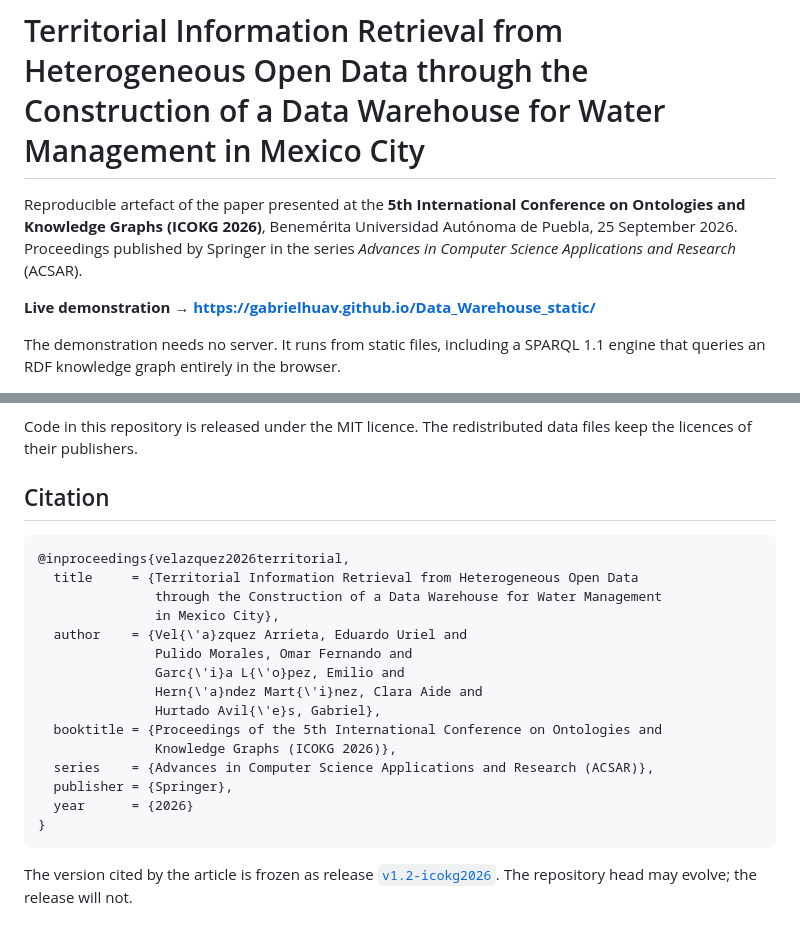
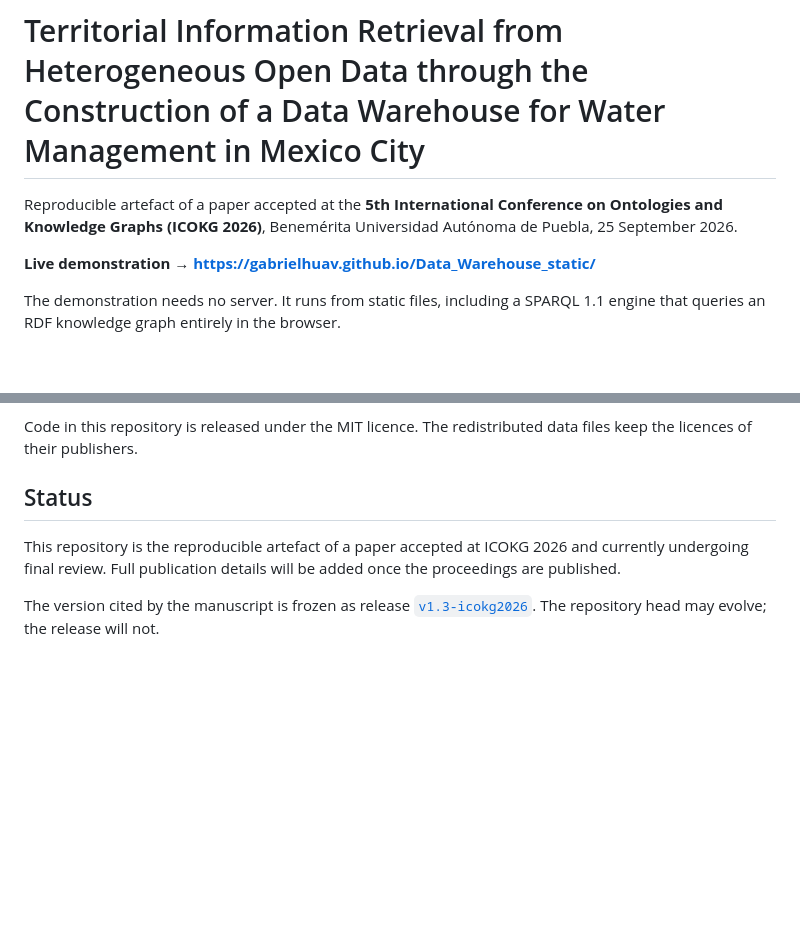
Before and after one commit to gabrielhuav/Data_Warehouse_static, a Markdown page: README.md, 2 parts joined by grey strips. Rendered like a GitHub page; blank space fills up the shorter version.

````diff
--- a/README.md
+++ b/README.md
@@ -1,9 +1,8 @@
 # Territorial Information Retrieval from Heterogeneous Open Data through the Construction of a Data Warehouse for Water Management in Mexico City
 
-Reproducible artefact of the paper presented at the **5th International Conference
+Reproducible artefact of a paper accepted at the **5th International Conference
 on Ontologies and Knowledge Graphs (ICOKG 2026)**, Benemérita Universidad Autónoma
-de Puebla, 25 September 2026. Proceedings published by Springer in the series
-*Advances in Computer Science Applications and Research* (ACSAR).
+de Puebla, 25 September 2026.
 
 **Live demonstration → <https://gabrielhuav.github.io/Data_Warehouse_static/>**
 
@@ -111,26 +110,12 @@ that authorship of the original static demonstration stays visible.
 Code in this repository is released under the MIT licence. The redistributed data
 files keep the licences of their publishers.
 
-## Citation
+## Status
 
-```bibtex
-@inproceedings{velazquez2026territorial,
-  title     = {Territorial Information Retrieval from Heterogeneous Open Data
-               through the Construction of a Data Warehouse for Water Management
-               in Mexico City},
-  author    = {Vel{\'a}zquez Arrieta, Eduardo Uriel and
-               Pulido Morales, Omar Fernando and
-               Garc{\'i}a L{\'o}pez, Emilio and
-               Hern{\'a}ndez Mart{\'i}nez, Clara Aide and
-               Hurtado Avil{\'e}s, Gabriel},
-  booktitle = {Proceedings of the 5th International Conference on Ontologies and
-               Knowledge Graphs (ICOKG 2026)},
-  series    = {Advances in Computer Science Applications and Research (ACSAR)},
-  publisher = {Springer},
-  year      = {2026}
-}
-```
+This repository is the reproducible artefact of a paper accepted at ICOKG 2026
+and currently undergoing final review. Full publication details will be added
+once the proceedings are published.
 
-The version cited by the article is frozen as release
-[`v1.2-icokg2026`](https://github.com/gabrielhuav/Data_Warehouse_static/releases/tag/v1.2-icokg2026).
+The version cited by the manuscript is frozen as release
+[`v1.3-icokg2026`](https://github.com/gabrielhuav/Data_Warehouse_static/releases/tag/v1.3-icokg2026).
 The repository head may evolve; the release will not.
````
